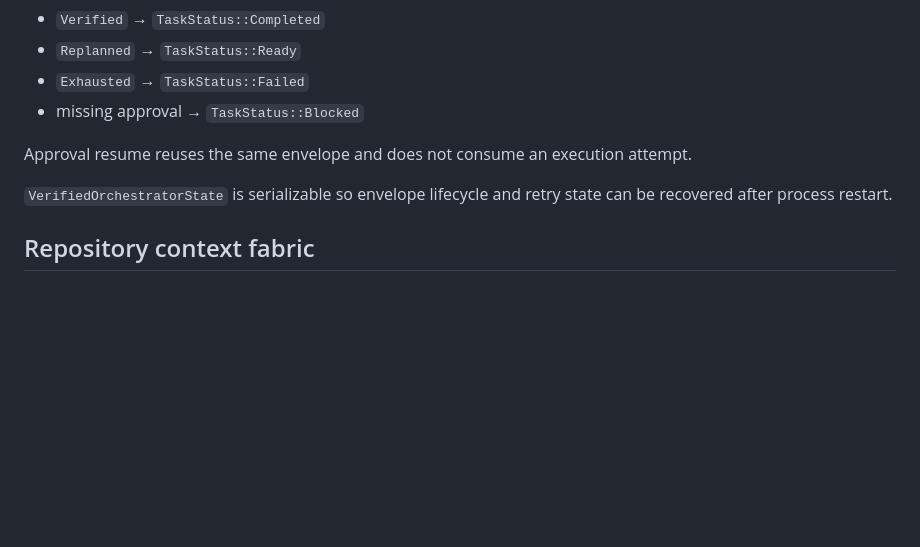
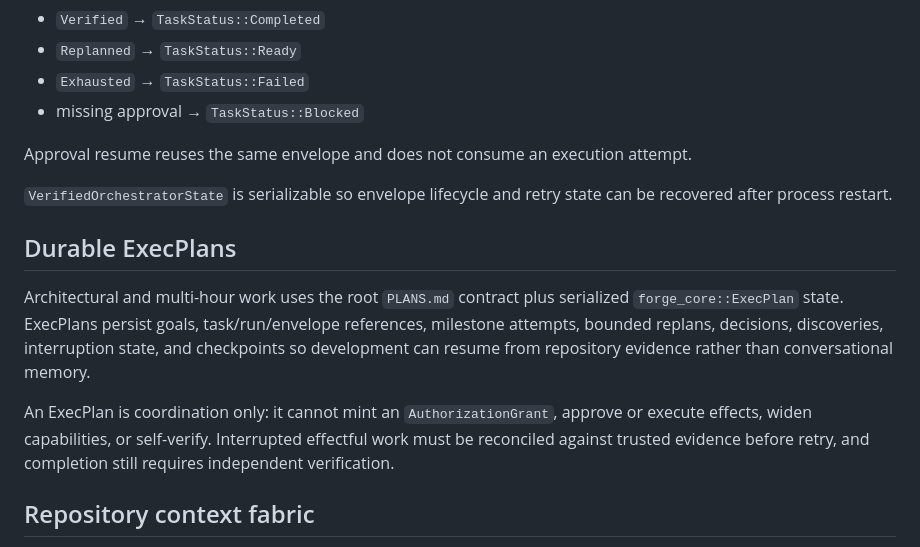
Before and after one commit to asshat1981ar/AutoDev, a Markdown page: README.md, the part around the change. Rendered like a GitHub page; blank space fills up the shorter version.

Commit message:
docs: document durable execplan boundary

```diff
--- a/README.md
+++ b/README.md
@@ -94,6 +94,12 @@ Approval resume reuses the same envelope and does not consume an execution attem
 
 `VerifiedOrchestratorState` is serializable so envelope lifecycle and retry state can be recovered after process restart.
 
+## Durable ExecPlans
+
+Architectural and multi-hour work uses the root `PLANS.md` contract plus serialized `forge_core::ExecPlan` state. ExecPlans persist goals, task/run/envelope references, milestone attempts, bounded replans, decisions, discoveries, interruption state, and checkpoints so development can resume from repository evidence rather than conversational memory.
+
+An ExecPlan is coordination only: it cannot mint an `AuthorizationGrant`, approve or execute effects, widen capabilities, or self-verify. Interrupted effectful work must be reconciled against trusted evidence before retry, and completion still requires independent verification.
+
 ## Repository context fabric
 
 ForgeCore includes deterministic bounded repository retrieval. Context selection is local-first, reproducible, and budgeted by maximum files and bytes. Context is treated as evidence for planning rather than permission to mutate the repository.
```
